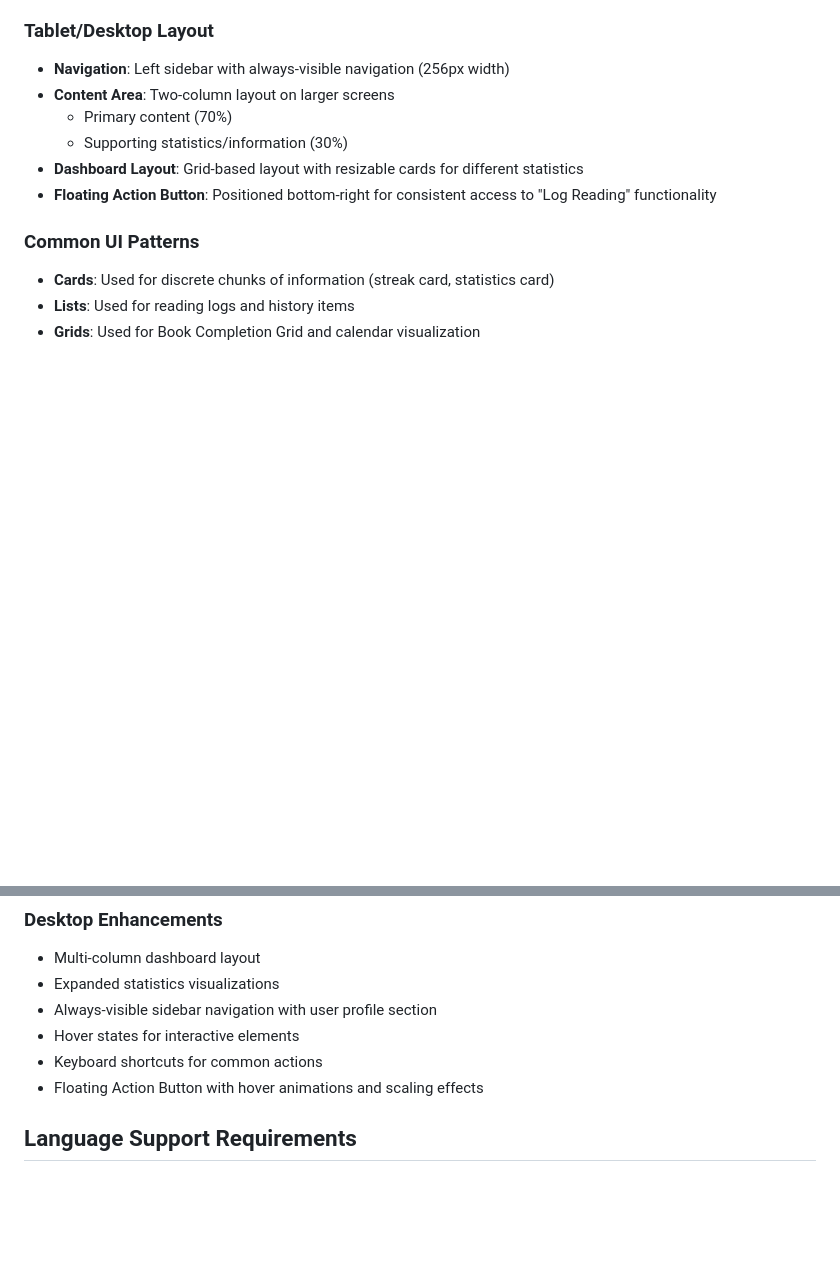
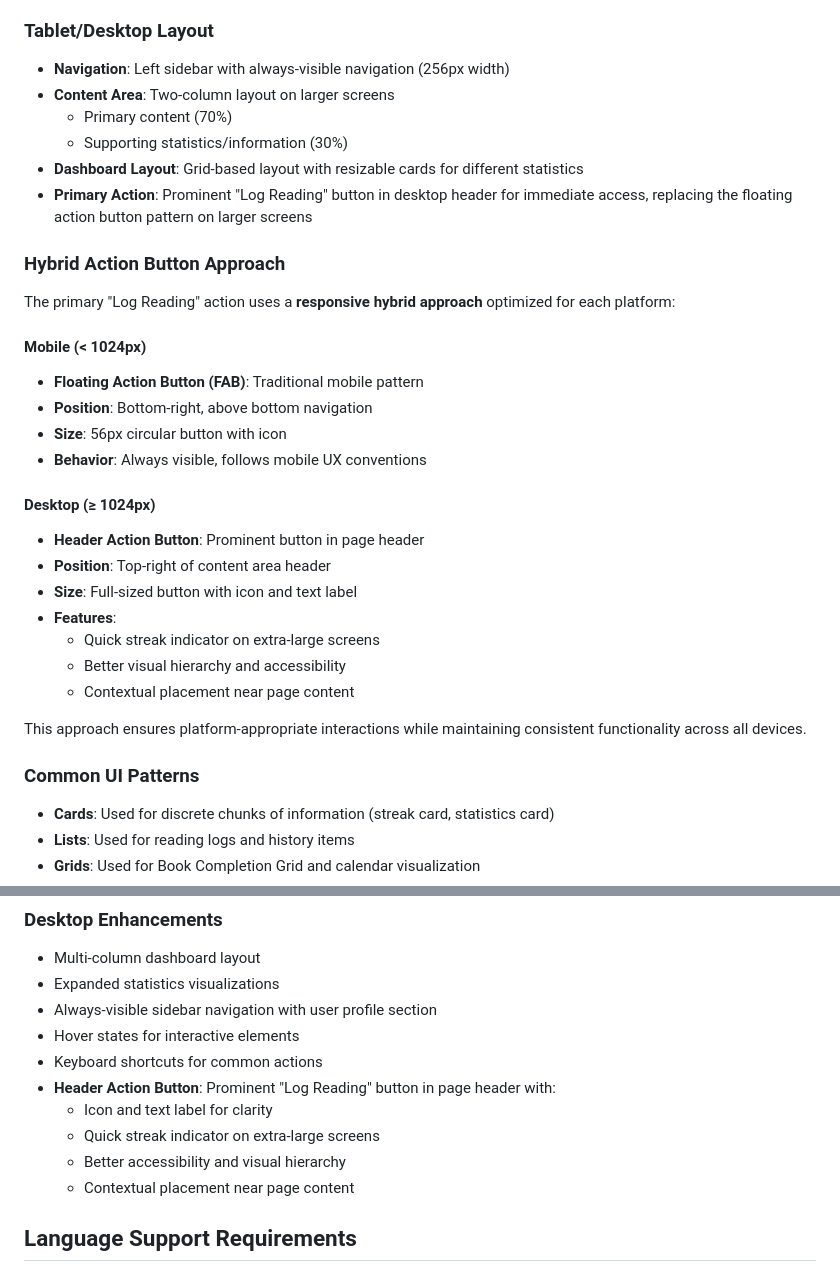
Before and after one commit to Orlando-Villanueva/my-delight, a Markdown page: docs/UI Requirements Document - MVP.md, 2 parts joined by grey strips. Drawn GitHub-style; blank space fills up the shorter version.

Commit message:
docs: update Technical Architecture and UI Requirements to implement a hybrid action button strategy for "Log Reading" across mobile and desktop platforms, enhancing accessibility and user experience

```diff
--- a/docs/UI Requirements Document - MVP.md
+++ b/docs/UI Requirements Document - MVP.md
@@ -65,7 +65,28 @@ This document outlines the specific UI requirements for the Bible Reading Habit
   - Primary content (70%)
   - Supporting statistics/information (30%)
 - **Dashboard Layout**: Grid-based layout with resizable cards for different statistics
-- **Floating Action Button**: Positioned bottom-right for consistent access to "Log Reading" functionality
+- **Primary Action**: Prominent "Log Reading" button in desktop header for immediate access, replacing the floating action button pattern on larger screens
+
+### Hybrid Action Button Approach
+
+The primary "Log Reading" action uses a **responsive hybrid approach** optimized for each platform:
+
+#### Mobile (< 1024px)
+- **Floating Action Button (FAB)**: Traditional mobile pattern
+- **Position**: Bottom-right, above bottom navigation
+- **Size**: 56px circular button with icon
+- **Behavior**: Always visible, follows mobile UX conventions
+
+#### Desktop (≥ 1024px)
+- **Header Action Button**: Prominent button in page header
+- **Position**: Top-right of content area header
+- **Size**: Full-sized button with icon and text label
+- **Features**:
+  - Quick streak indicator on extra-large screens
+  - Better visual hierarchy and accessibility
+  - Contextual placement near page content
+
+This approach ensures platform-appropriate interactions while maintaining consistent functionality across all devices.
 
 ### Common UI Patterns
 
@@ -245,7 +266,11 @@ This document outlines the specific UI requirements for the Bible Reading Habit
 - Always-visible sidebar navigation with user profile section
 - Hover states for interactive elements
 - Keyboard shortcuts for common actions
-- Floating Action Button with hover animations and scaling effects
+- **Header Action Button**: Prominent "Log Reading" button in page header with:
+  - Icon and text label for clarity
+  - Quick streak indicator on extra-large screens
+  - Better accessibility and visual hierarchy
+  - Contextual placement near page content
 
 ## Language Support Requirements
 
```
Also changed, not shown: docs/Technical Architecture.md (+34 -13 lines).
